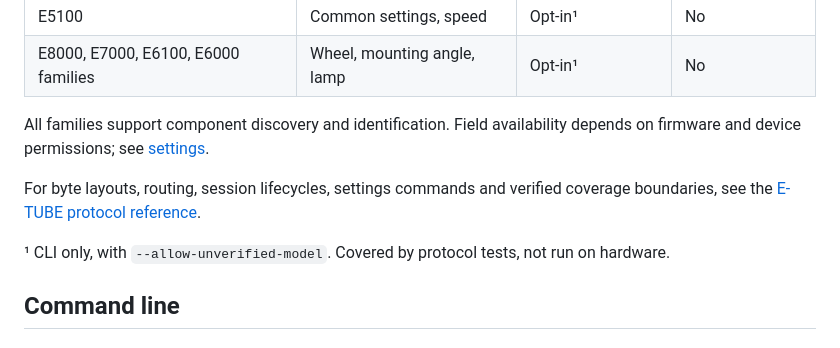
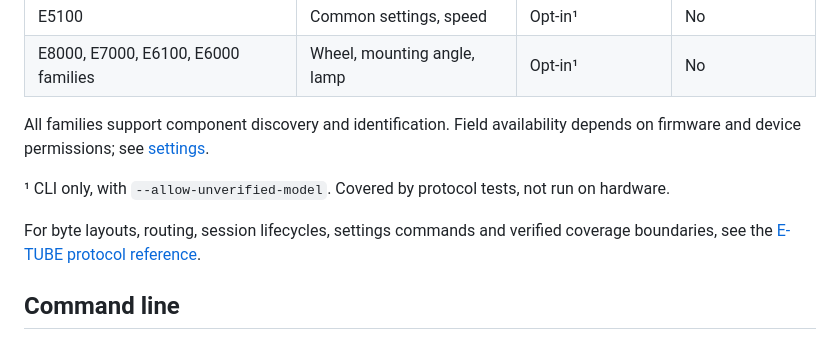
Before and after one commit to plainoss/cranklink, a Markdown page: README.md, the part around the change. GitHub-like rendering.

```diff
--- a/README.md
+++ b/README.md
@@ -37,9 +37,9 @@ Firmware images are not bundled.
 
 All families support component discovery and identification. Field availability depends on firmware and device permissions; see [settings](docs/settings.md).
 
+¹ CLI only, with `--allow-unverified-model`. Covered by protocol tests, not run on hardware.
+
 For byte layouts, routing, session lifecycles, settings commands and verified coverage boundaries, see the [E-TUBE protocol reference](docs/etube-protocol.md).
-
-¹ CLI only, with `--allow-unverified-model`. Covered by protocol tests, not run on hardware.
 
 ## Command line
 
```
Also changed, not shown: docs/etube-protocol.md (+79 -14 lines), docs/firmware-simulator.md (+4 -2 lines).
